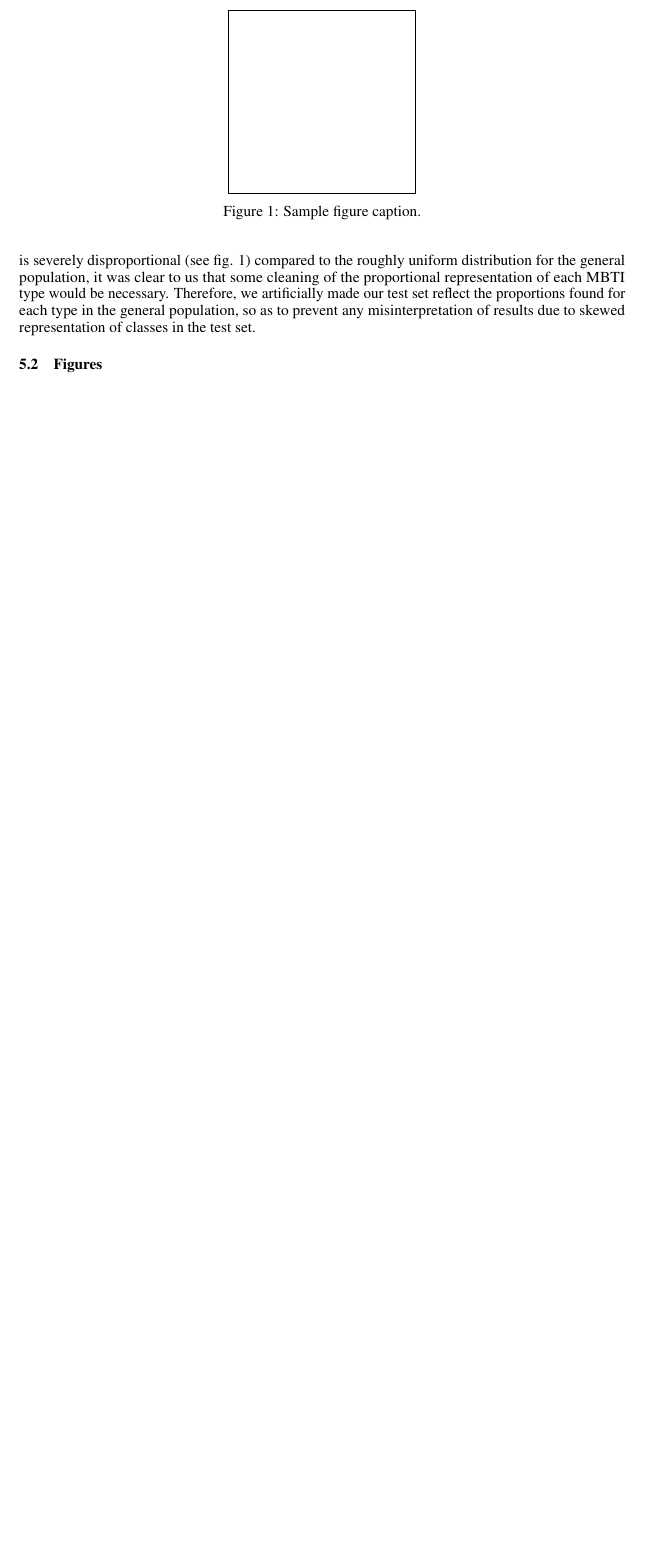
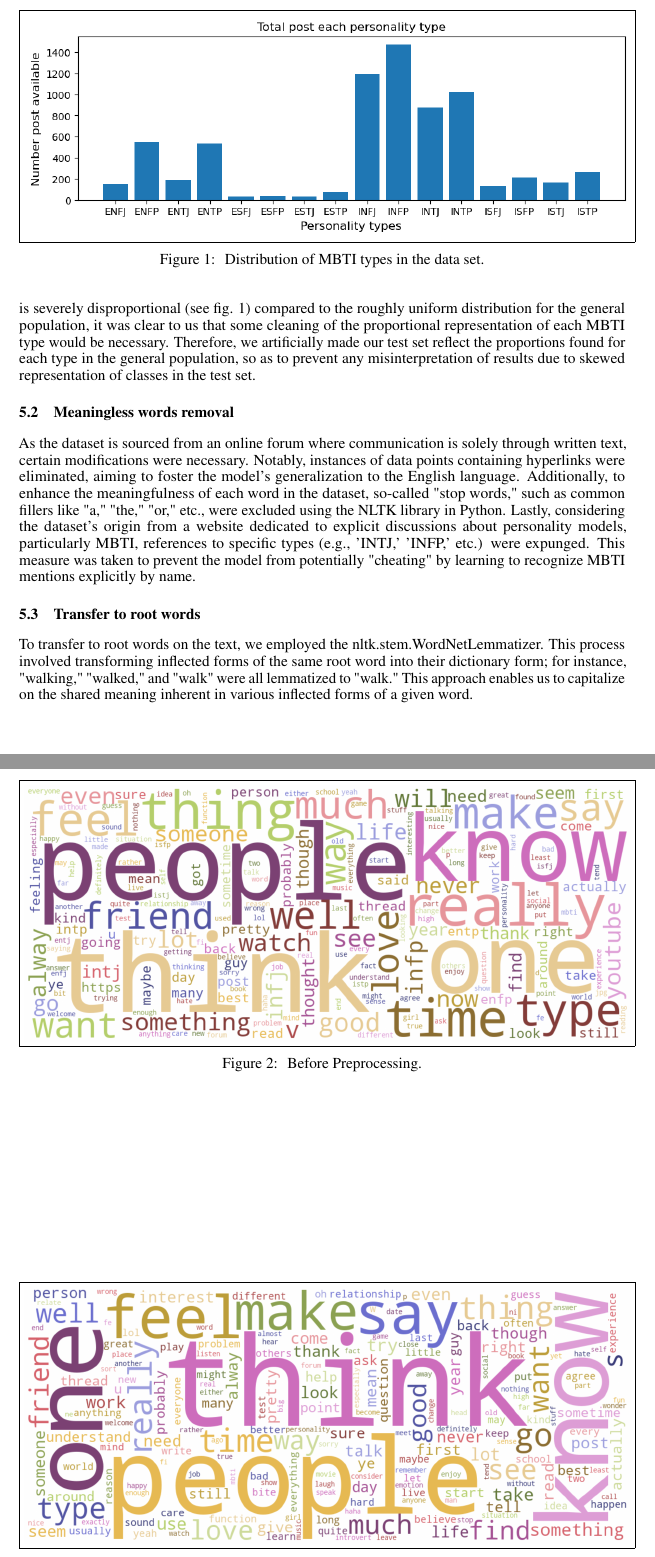
Before and after one commit to alalba221/Advanced-Machine-Learning, a LaTeX paper (Final_Project/MileStone/neurips_2023.tex): part of page 3 of 3 before the commit and two parts of pages 3 and 4 of 4 after it, the two joined at a grey line, cut at the place of the change, the shorter picture padded with empty space. Compiled offline with pdfLaTeX.

Commit message:
mile stone

```diff
--- a/Final_Project/MileStone/neurips_2023.tex
+++ b/Final_Project/MileStone/neurips_2023.tex
@@ -1,6 +1,6 @@
 \documentclass{article}
 
-
+\usepackage{graphicx}
 % if you need to pass options to natbib, use, e.g.:
 %     \PassOptionsToPackage{numbers, compress}{natbib}
 % before loading neurips_2023
@@ -121,8 +121,28 @@ The accuracy was measured using a different number of training ‘representative
 \section{Based on words}
 \subsection{Preprocessing}
 When we examined other studies of MBTI using machine learning, we were surprised to find that researchers rarely made a point of cleaning their data set to accord with the actual proportions of MBTI types in the general population (e.g. ISTJ = 0.11, ISFJ = 0.09, etc.)[3]. Since our raw data set is severely disproportional (see fig. 1) compared to the roughly uniform distribution for the general population, it was clear to us that some cleaning of the proportional representation of each MBTI type would be necessary. Therefore, we artificially made our test set reflect the proportions found for each type in the general population, so as to prevent any misinterpretation of results due to skewed representation of classes in the test set.
+\begin{figure}
+  \centering
+  \fbox{\includegraphics[width=1.\linewidth]{1.png}}
+  \caption{ Distribution of MBTI types in the data set.}
+\end{figure}
 % \subsection{Style}
-
+\subsection{Meaningless words removal}
+As the dataset is sourced from an online forum where communication is solely through written text, certain modifications were necessary. Notably, instances of data points containing hyperlinks were eliminated, aiming to foster the model's generalization to the English language. Additionally, to enhance the meaningfulness of each word in the dataset, so-called "stop words," such as common fillers like "a," "the," "or," etc., were excluded using the NLTK library in Python. Lastly, considering the dataset's origin from a website dedicated to explicit discussions about personality models, particularly MBTI, references to specific types (e.g., 'INTJ,' 'INFP,' etc.) were expunged. This measure was taken to prevent the model from potentially "cheating" by learning to recognize MBTI mentions explicitly by name.
+\subsection{Transfer to root words}
+To transfer to root words on the text,
+we employed the nltk.stem.WordNetLemmatizer.
+This process involved transforming inflected forms of the same root word into their dictionary form; for instance, "walking," "walked," and "walk" were all lemmatized to "walk." This approach enables us to capitalize on the shared meaning inherent in various inflected forms of a given word.
+\begin{figure}
+  \centering
+  \fbox{\includegraphics[width=1.\linewidth]{before.png}}
+  \caption{ Before Preprocessing.}
+\end{figure}
+\begin{figure}
+  \centering
+  \fbox{\includegraphics[width=1.\linewidth]{after.png}}
+  \caption{ After Preprocessing.}
+\end{figure}
 
 % Papers to be submitted to NeurIPS 2023 must be prepared according to the
 % instructions presented here. Papers may only be up to {\bf nine} pages long,
@@ -313,14 +333,14 @@ When we examined other studies of MBTI using machine learning, we were surprised
 % marks.\footnote{As in this example.}
 
 
-\subsection{Figures}
+% \subsection{Figures}
 
 
-\begin{figure}
-  \centering
-  \fbox{\rule[-.5cm]{0cm}{4cm} \rule[-.5cm]{4cm}{0cm}}
-  \caption{Sample figure caption.}
-\end{figure}
+% \begin{figure}
+%   \centering
+%   \fbox{\rule[-.5cm]{0cm}{4cm} \rule[-.5cm]{4cm}{0cm}}
+%   \caption{Sample figure caption.}
+% \end{figure}
 
 
 % All artwork must be neat, clean, and legible. Lines should be dark enough for
```
Also changed, not shown: Final_Project/MileStone/1.png (added), Final_Project/MileStone/after.png (added), Final_Project/MileStone/before.png (added), Final_Project/MileStone/neurips_2023.pdf, 6 other files.
